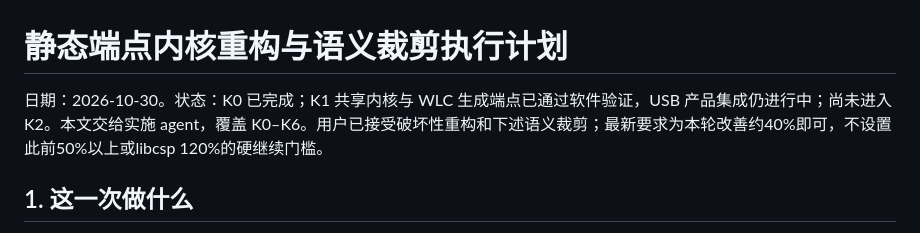
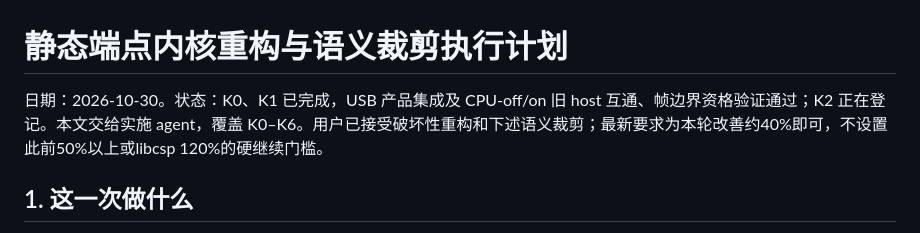
Before and after one commit to starwey604/wirelink, a Markdown page: docs/static-endpoint-kernel-refactor-plan-20261030-cn.md, the part around the change. Drawn GitHub-style.

```diff
--- a/docs/static-endpoint-kernel-refactor-plan-20261030-cn.md
+++ b/docs/static-endpoint-kernel-refactor-plan-20261030-cn.md
@@ -1,6 +1,6 @@
 # 静态端点内核重构与语义裁剪执行计划
 
-日期：2026-10-30。状态：K0 已完成；K1 共享内核与 WLC 生成端点已通过软件验证，USB 产品集成仍进行中；尚未进入 K2。本文交给实施 agent，覆盖 K0–K6。用户已接受破坏性重构和下述语义裁剪；最新要求为本轮改善约40%即可，不设置此前50%以上或libcsp 120%的硬继续门槛。
+日期：2026-10-30。状态：K0、K1 已完成，USB 产品集成及 CPU-off/on 旧 host 互通、帧边界资格验证通过；K2 正在登记。本文交给实施 agent，覆盖 K0–K6。用户已接受破坏性重构和下述语义裁剪；最新要求为本轮改善约40%即可，不设置此前50%以上或libcsp 120%的硬继续门槛。
 
 ## 1. 这一次做什么
 
```
Also changed, not shown: docs/static-endpoint-kernel-progress-20261030-cn.md (+27 -1 lines).
